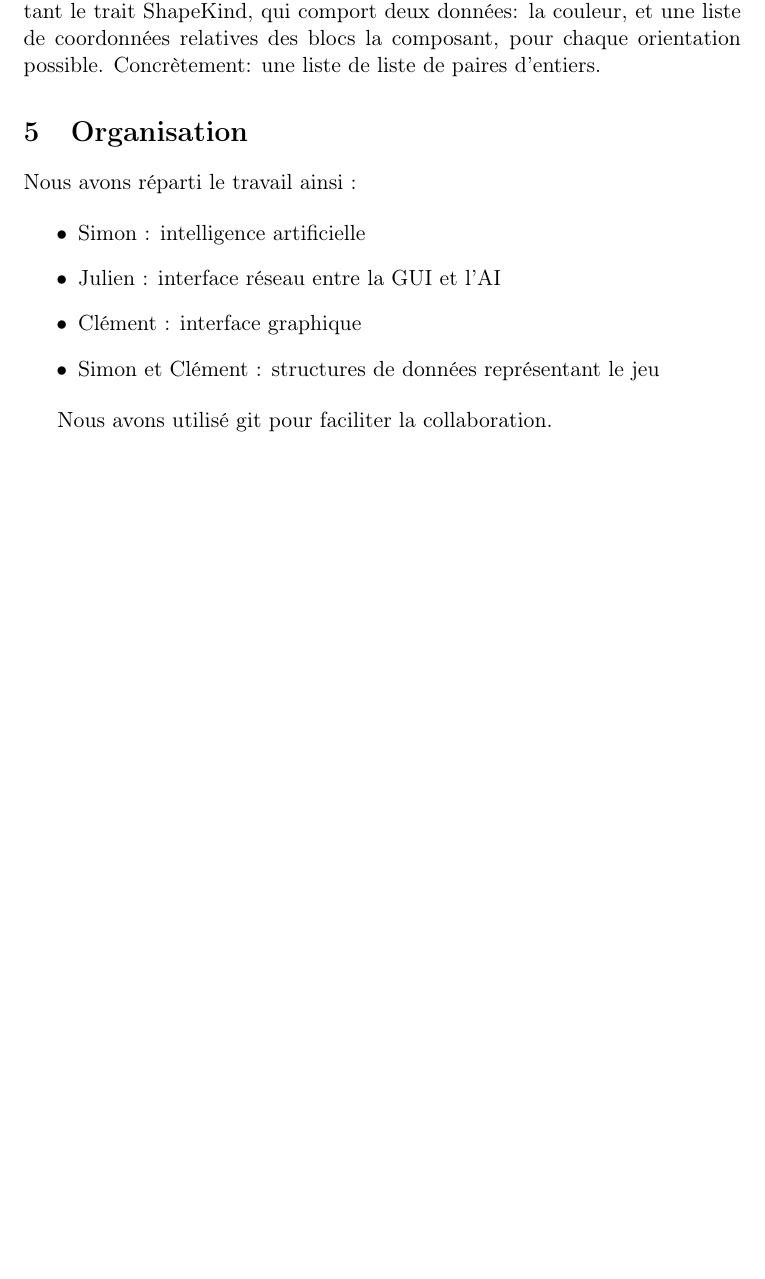
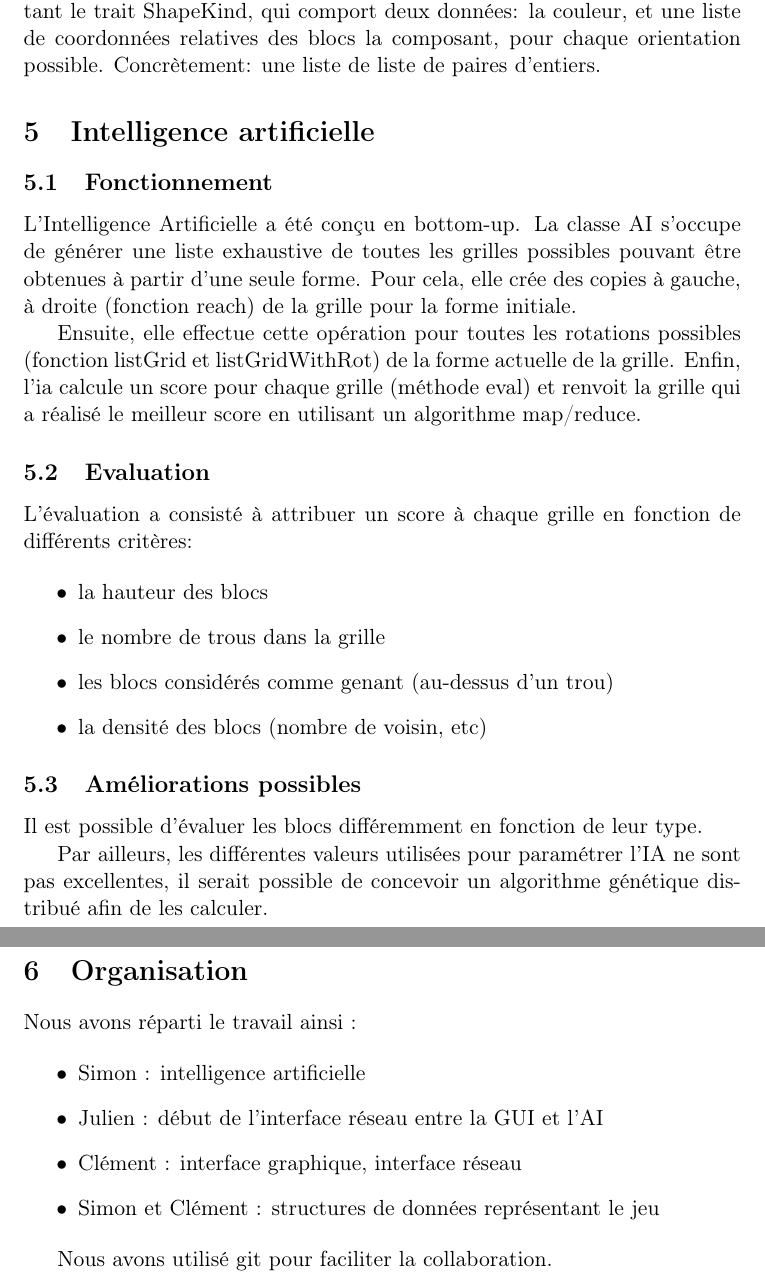
Before and after one commit to L3infoStras/tetris, a LaTeX document (rapport/rapport.tex): part of page 3 of 3 before the commit and two parts of pages 3 and 4 of 4 after it, the two joined at a grey line, cut so that both start at the same text, the shorter picture padded with empty space. Compiled offline with pdfLaTeX.

Commit message:
Valalala.

```diff
--- a/rapport/rapport.tex
+++ b/rapport/rapport.tex
@@ -103,18 +103,57 @@ couleur, et une liste de coordonnées relatives des blocs la composant,
 pour chaque orientation possible. Concrètement: une liste de liste de
 paires d'entiers.
 
+\section{Intelligence artificielle}
+
+\subsection{Fonctionnement}
+
+L'Intelligence Artificielle a été conçu en bottom-up.  La classe AI
+s'occupe de générer une liste exhaustive de toutes les grilles
+possibles pouvant être obtenues à partir d'une seule forme.  Pour
+cela, elle crée des copies à gauche, à droite (fonction reach) de la
+grille pour la forme initiale.
+
+Ensuite, elle effectue cette opération pour toutes les rotations
+possibles (fonction listGrid et listGridWithRot) de la forme actuelle
+de la grille.  Enfin, l'ia calcule un score pour chaque grille
+(méthode eval) et renvoit la grille qui a réalisé le meilleur score en
+utilisant un algorithme map/reduce.
+
+\subsection{Evaluation}
+
+L'évaluation a consisté à attribuer un score à chaque grille en fonction
+de différents critères:
+
+\begin{itemize}
+ \item la hauteur des blocs
+ \item le nombre de trous dans la grille
+ \item les blocs considérés comme genant (au-dessus d'un trou)
+ \item la densité des blocs (nombre de voisin, etc)
+\end{itemize}
+
+\subsection{Améliorations possibles}
+
+Il est possible d'évaluer les blocs différemment en fonction de leur
+type.
+
+Par ailleurs, les différentes valeurs utilisées pour paramétrer l'IA
+ne sont pas excellentes, il serait possible de concevoir un algorithme
+génétique distribué afin de les calculer.
+
 \section{Organisation}
 \label{sec-5}
 
 Nous avons réparti le travail ainsi :
 
 \begin{itemize}
-\item Simon : intelligence artificielle
-\item Julien : interface réseau entre la GUI et l'AI
-\item Clément : interface graphique
-\item Simon et Clément : structures de données représentant le jeu
+  \item Simon : intelligence artificielle
+  \item Julien : début de l'interface réseau entre la GUI et l'AI
+  \item Clément : interface graphique, interface réseau
+  \item Simon et Clément : structures de données représentant le jeu
+
 \end{itemize}
 
 Nous avons utilisé git pour faciliter la collaboration.
+
 % Emacs 24.3.1 (Org mode 8.2.1)
 \end{document}
```
Also changed, not shown: README.md, rapport/rapport.tex (20 more changed lines), 5 other files.
